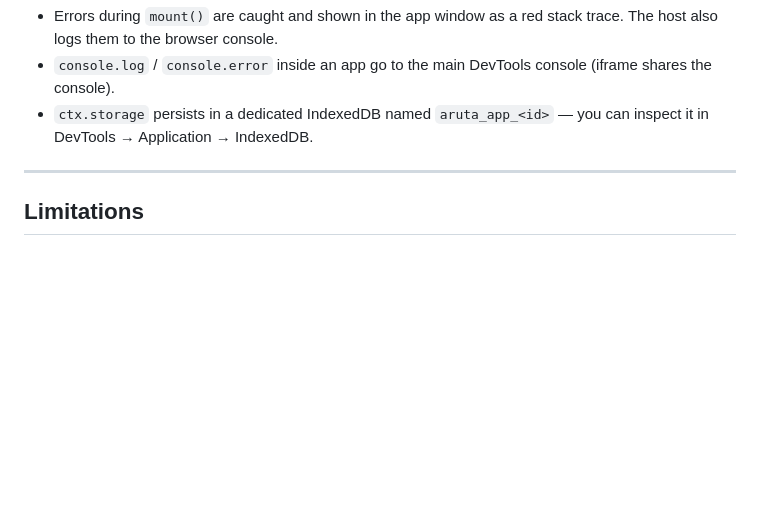
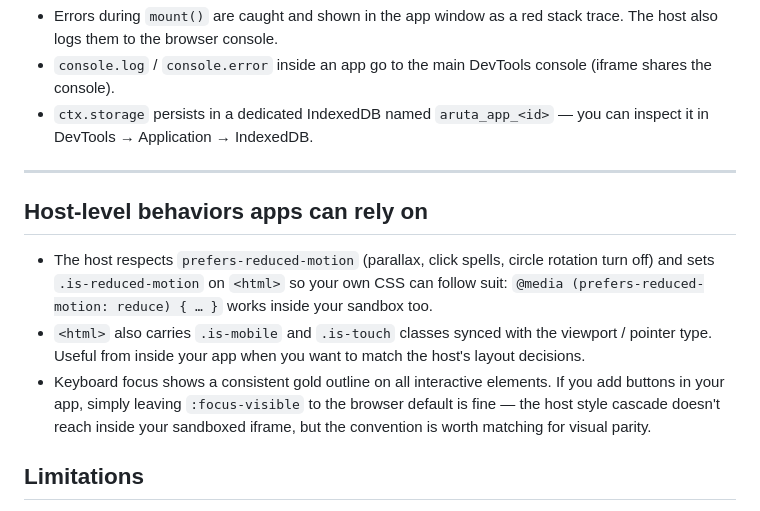
Before and after one commit to Arutosio/aruta.sh, a Markdown page: docs/packages.md, the part around the change. Drawn GitHub-style; blank space fills up the shorter version.

```diff
--- a/docs/packages.md
+++ b/docs/packages.md
@@ -193,6 +193,12 @@ Reinstalling an existing `id` replaces the package (update flow).
 
 ---
 
+## Host-level behaviors apps can rely on
+
+- The host respects `prefers-reduced-motion` (parallax, click spells, circle rotation turn off) and sets `.is-reduced-motion` on `<html>` so your own CSS can follow suit: `@media (prefers-reduced-motion: reduce) { … }` works inside your sandbox too.
+- `<html>` also carries `.is-mobile` and `.is-touch` classes synced with the viewport / pointer type. Useful from inside your app when you want to match the host's layout decisions.
+- Keyboard focus shows a consistent gold outline on all interactive elements. If you add buttons in your app, simply leaving `:focus-visible` to the browser default is fine — the host style cascade doesn't reach inside your sandboxed iframe, but the convention is worth matching for visual parity.
+
 ## Limitations
 
 - Package files are stored as Blobs — very large packages (hundreds of MB) are possible but not recommended.
```
Also changed, not shown: docs/architecture.md (+28 -3 lines).
